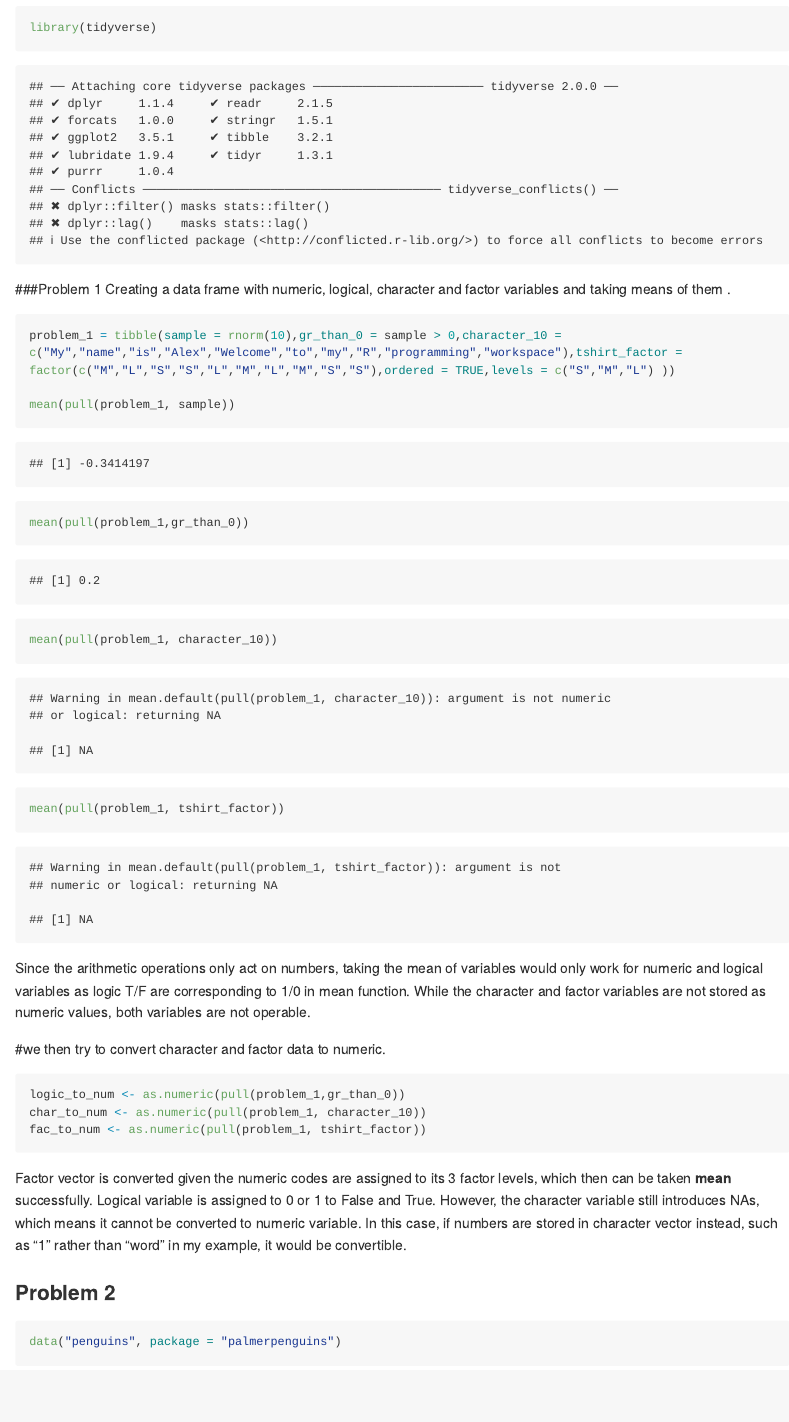
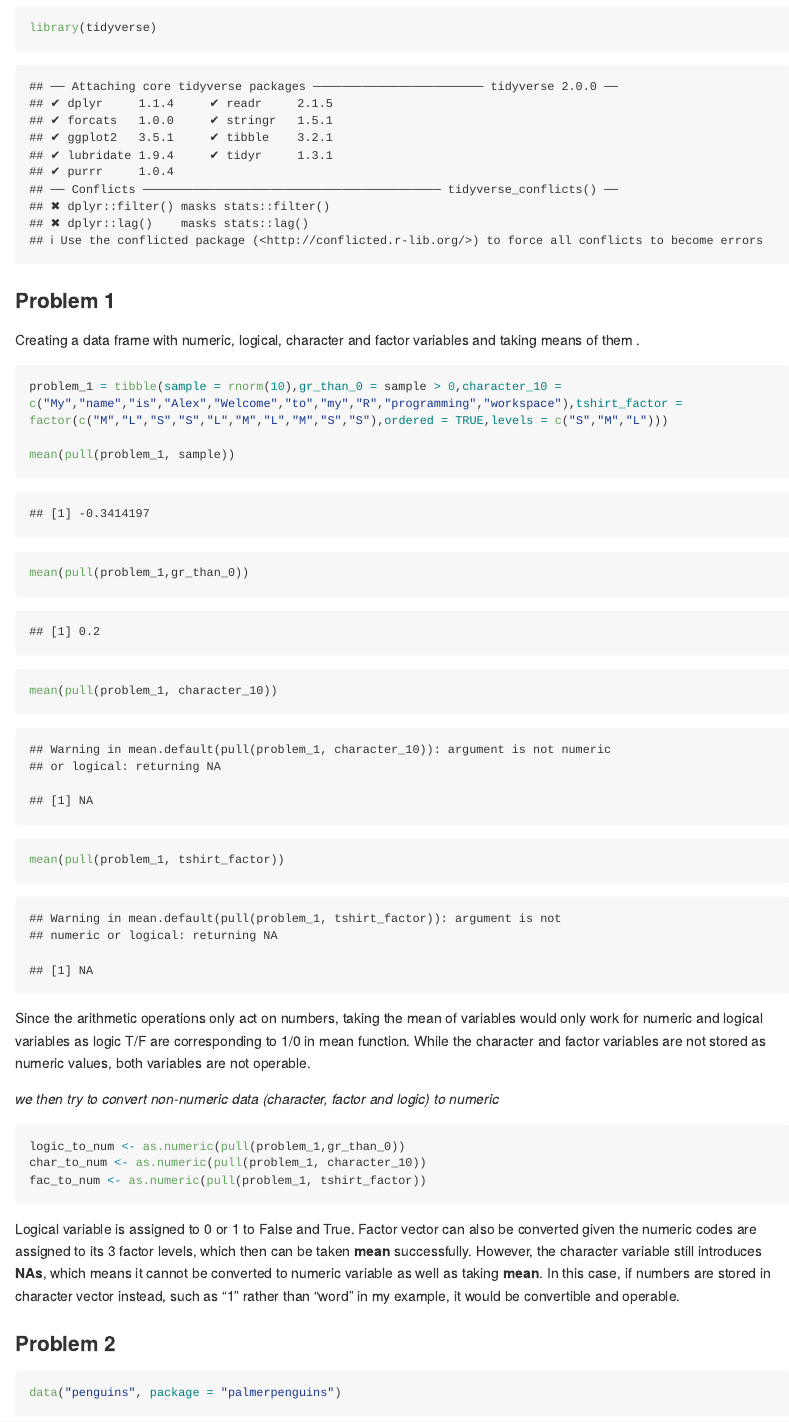
Before and after one commit to alex32yjl/p8105_hw1_yl4923, an R Markdown document (p8105_hw1_yl4923.Rmd): the page in a window 1100 px wide, from 100 px down. Rendered offline with R 4.5, knitr and Pandoc, with nearby package versions; code that draws random numbers runs with fixed seeds of ours; long lines of code are wrapped.

Commit message:
Final Rmd

````diff
--- a/p8105_hw1_yl4923.Rmd
+++ b/p8105_hw1_yl4923.Rmd
@@ -19,13 +19,13 @@ mean(pull(problem_1, tshirt_factor))
 ```
 Since the arithmetic operations only act on numbers, taking the mean of variables would only work for numeric and logical variables as logic T/F are corresponding to 1/0 in mean function. While the character and factor variables are not stored as numeric values, both variables are not operable.
 
-#we then try to convert character and factor data to numeric.
+_we then try to convert non-numeric data (character, factor and logic) to numeric_
 ```{r problem1 data type conversion, eval=FALSE}
 logic_to_num <- as.numeric(pull(problem_1,gr_than_0))
 char_to_num <- as.numeric(pull(problem_1, character_10))
 fac_to_num <- as.numeric(pull(problem_1, tshirt_factor))
 ```
-Factor vector is converted given the numeric codes are assigned to its 3 factor levels, which then can be taken **mean** successfully. Logical variable is assigned to 0 or 1 to False and True. However, the character variable still introduces NAs, which means it cannot be converted to numeric variable. In this case, if numbers are stored in character vector instead, such as "1" rather than "word" in my example, it would be convertible.
+Logical variable is assigned to 0 or 1 to False and True. Factor vector can also be converted given the numeric codes are assigned to its 3 factor levels, which then can be taken **mean** successfully. However, the character variable still introduces **NAs**, which means it cannot be converted to numeric variable as well as taking **mean**. In this case, if numbers are stored in character vector instead, such as "1" rather than "word" in my example, it would be convertible and operable.
 
 
 ### Problem 2
````
Also changed, not shown: p8105_hw1_yl4923.Rmd (4 more changed lines).
